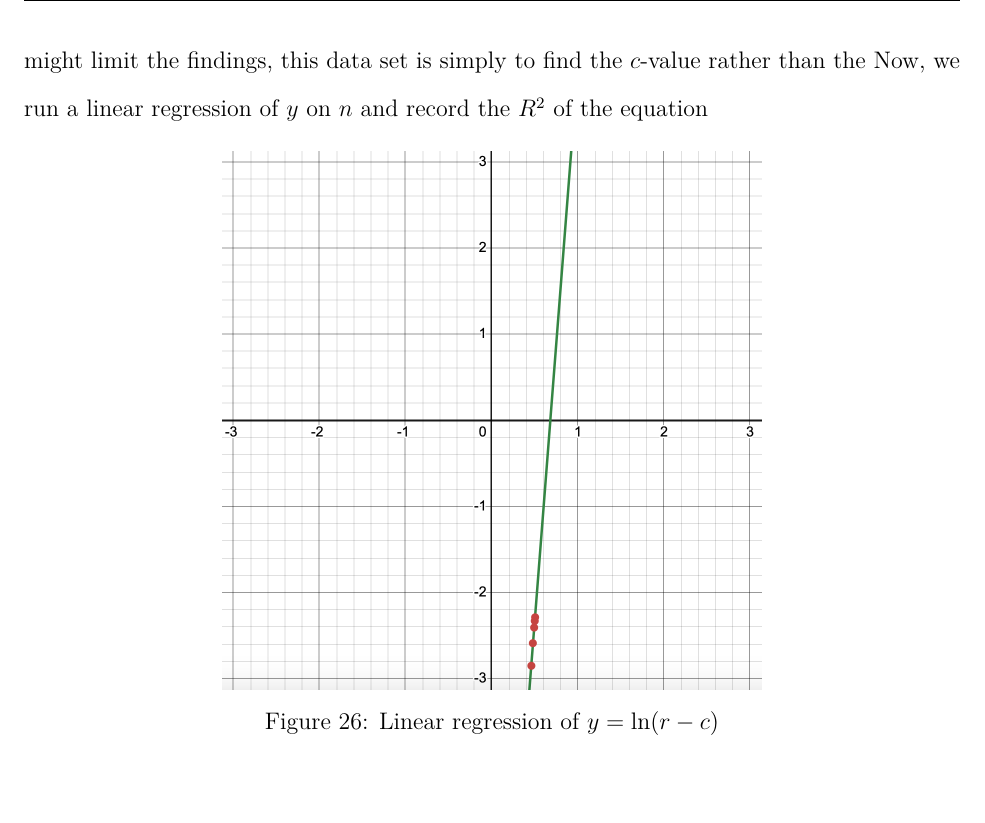
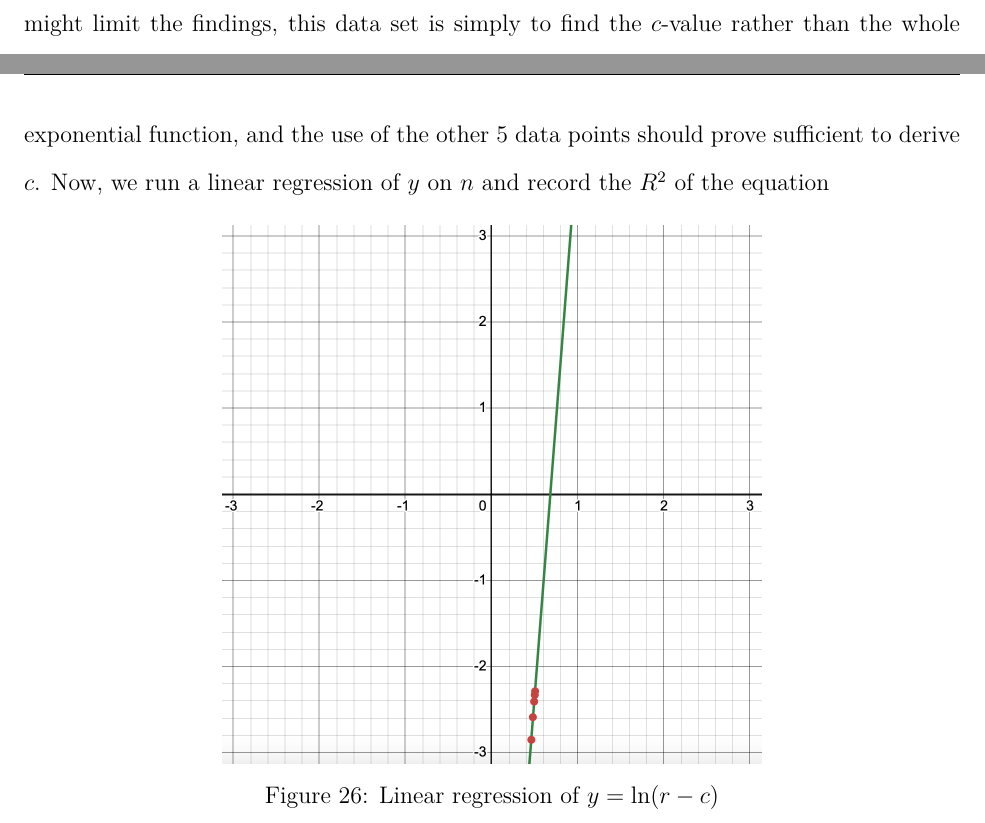
Before and after one commit to loladunton/lola_math_ia, a LaTeX document (ia_main.tex, which reads modelling.tex): part of page 16 of 18 before the commit and two parts of pages 15 and 16 of 18 after it, the two joined at a grey line, cut so that both start at the same text. Compiled offline with XeLaTeX.

Commit message:
Auto-commit: changes detected at 2026-11-23 17:23:34

```diff
--- a/modelling.tex
+++ b/modelling.tex
@@ -289,7 +289,7 @@ With the exclusion of any values where $r_i-c<0$ as this would prove invalid. Us
 	\label{fig:ln(r-c)}
 \end{figure}
 
-The data taken before gameplay (Round 0) is excluded as it proves invalid. While this might limit the findings, this data set is simply to find the $c$-value rather than the Now, we run a linear regression of $y$ on $n$ and record the $R^2$ of the equation
+The data taken before gameplay (Round 0) is excluded as it proves invalid. While this might limit the findings, this data set is simply to find the $c$-value rather than the whole exponential function, and the use of the other 5 data points should prove sufficient to derive $c$. Now, we run a linear regression of $y$ on $n$ and record the $R^2$ of the equation
 
 \begin{figure}[H]
 	\centering
```
